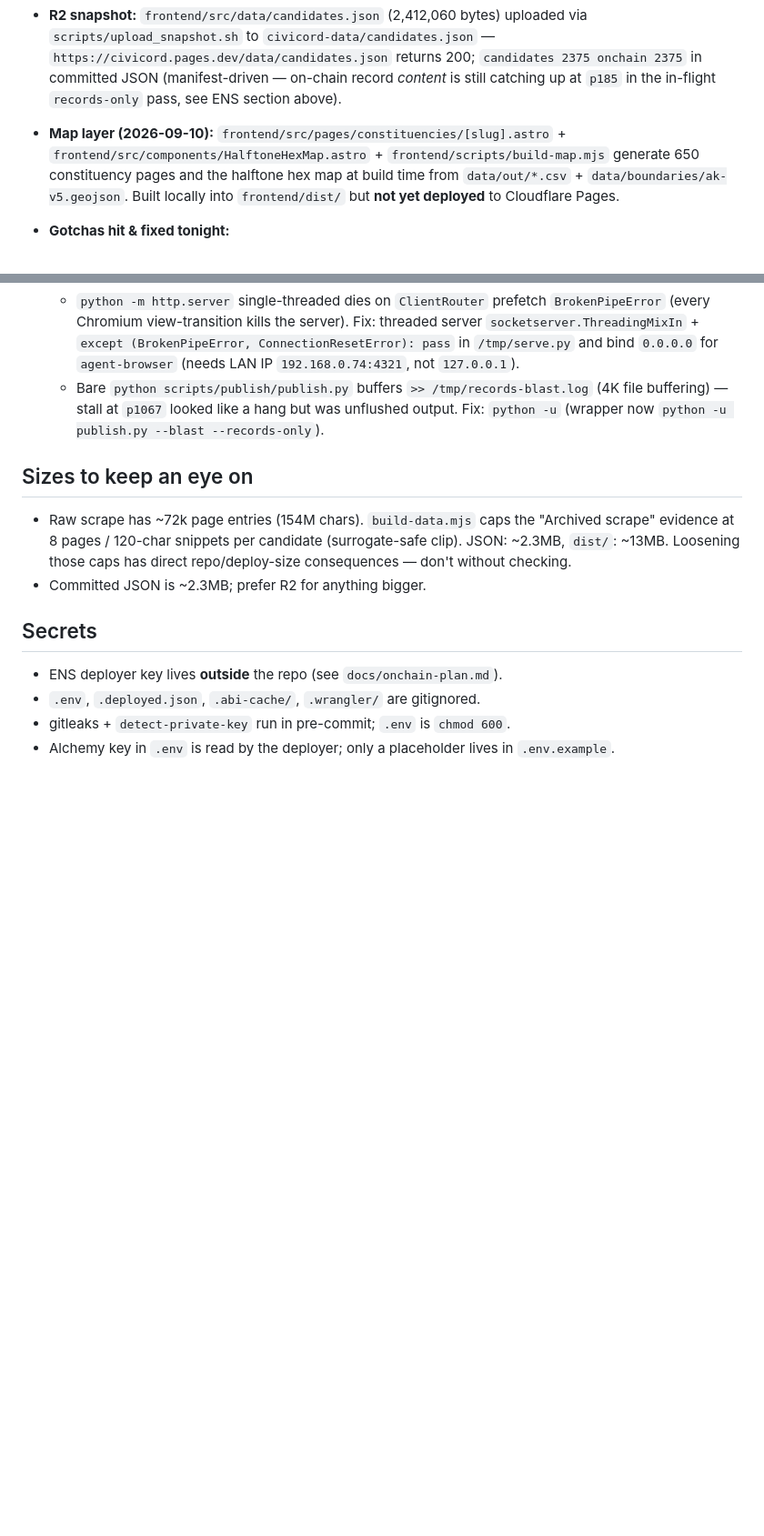
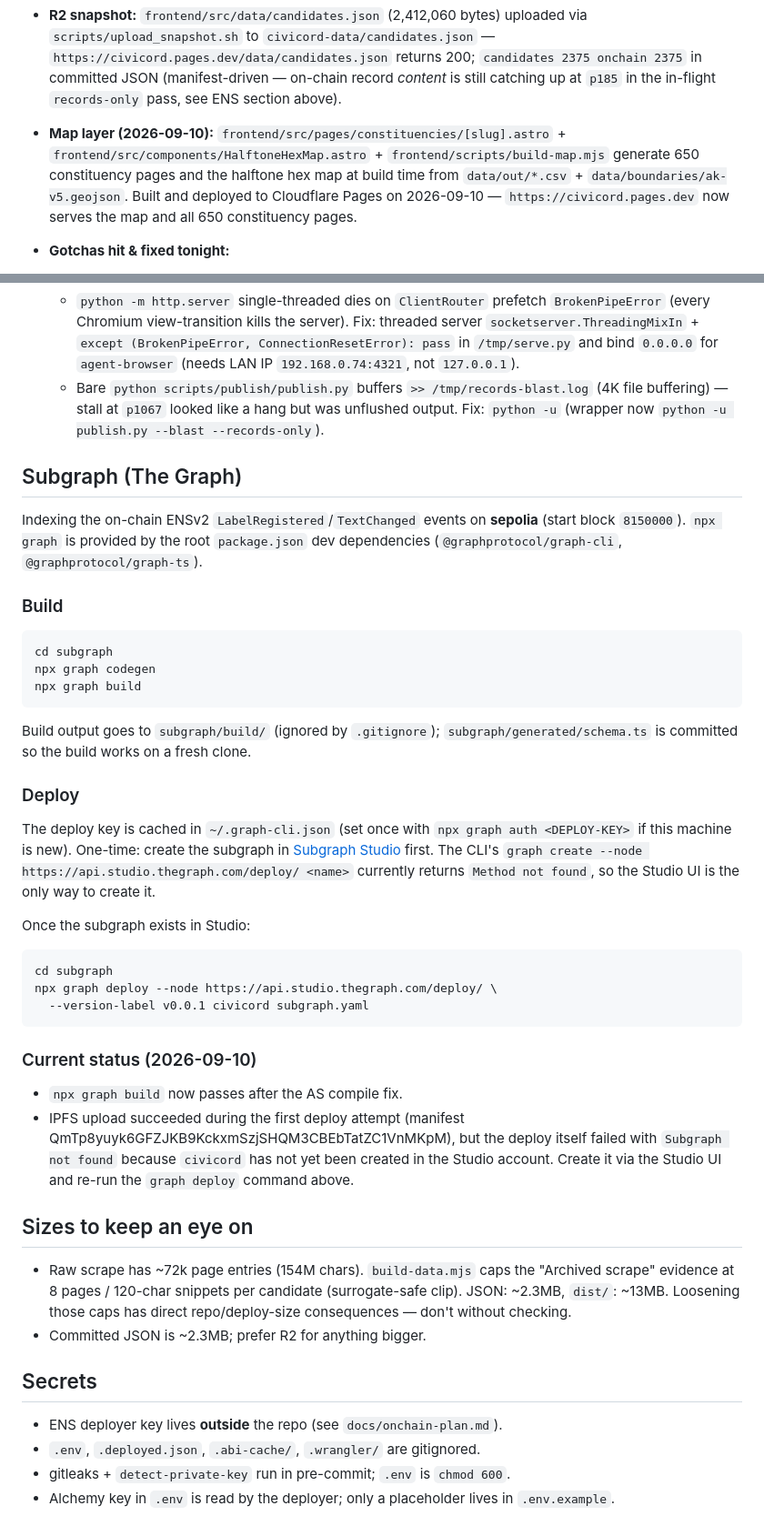
Before and after one commit to sneldao/civicord, a Markdown page: docs/ops.md, 2 parts joined by grey strips. Shown at 91% size. GitHub-like rendering; blank space fills up the shorter version.

Commit message:
docs(ops): subgraph runbook + mark map layer deployed
- Add "Subgraph (The Graph)" section with build/deploy commands, Studio
  create requirement, and current status (build passes; deploy pending UI
  creation of the `civicord` subgraph).
- Mark Cloudflare Pages map layer as live.
- Update runbook header to reflect current state.

Generated with Devin

Co-Authored-By: Devin <158243242+devin-ai-integration[bot]@users.noreply.github.com>

````diff
--- a/docs/ops.md
+++ b/docs/ops.md
@@ -215,14 +215,53 @@ R2 snapshot at `https://civicord.pages.dev/data/candidates.json` → committed
 - **Map layer (2026-09-10):** `frontend/src/pages/constituencies/[slug].astro` +
   `frontend/src/components/HalftoneHexMap.astro` + `frontend/scripts/build-map.mjs`
   generate 650 constituency pages and the halftone hex map at build time from
-  `data/out/*.csv` + `data/boundaries/ak-v5.geojson`. Built locally into
-  `frontend/dist/` but **not yet deployed** to Cloudflare Pages.
+  `data/out/*.csv` + `data/boundaries/ak-v5.geojson`. Built and deployed to
+  Cloudflare Pages on 2026-09-10 — `https://civicord.pages.dev` now serves
+  the map and all 650 constituency pages.
 
 - **Gotchas hit & fixed tonight:**
   - `npx --prefix frontend wrangler pages deploy dist` fails (`ENOENT dist` / `[UNRESOLVED_ENTRY]`). Use `cd frontend && npm run build && npx wrangler pages deploy dist` (see **Deploying the frontend** above).
   - Any `CLOUDFLARE_API_KEY`/`ACCOUNT_ID`/`BASE_URL` in the shell (Workers AI key `ff315` from a prior `.zshrc`) causes `Authentication error [code: 10000]` on non-AI endpoints — the `env -u CLOUDFLARE_API_KEY -u CLOUDFLARE_ACCOUNT_ID -u CLOUDFLARE_BASE_URL` prefix is required.
   - `python -m http.server` single-threaded dies on `ClientRouter` prefetch `BrokenPipeError` (every Chromium view-transition kills the server). Fix: threaded server `socketserver.ThreadingMixIn` + `except (BrokenPipeError, ConnectionResetError): pass` in `/tmp/serve.py` and bind `0.0.0.0` for `agent-browser` (needs LAN IP `192.168.0.74:4321`, not `127.0.0.1`).
   - Bare `python scripts/publish/publish.py` buffers `>> /tmp/records-blast.log` (4K file buffering) — stall at `p1067` looked like a hang but was unflushed output. Fix: `python -u` (wrapper now `python -u publish.py --blast --records-only`).
+
+## Subgraph (The Graph)
+
+Indexing the on-chain ENSv2 `LabelRegistered`/`TextChanged` events on **sepolia**
+(start block `8150000`). `npx graph` is provided by the root `package.json` dev
+dependencies (`@graphprotocol/graph-cli`, `@graphprotocol/graph-ts`).
+
+### Build
+
+```bash
+cd subgraph
+npx graph codegen
+npx graph build
+```
+
+Build output goes to `subgraph/build/` (ignored by `.gitignore`);
+`subgraph/generated/schema.ts` is committed so the build works on a fresh clone.
+
+### Deploy
+
+The deploy key is cached in `~/.graph-cli.json` (set once with
+`npx graph auth <DEPLOY-KEY>` if this machine is new). One-time: create the
+subgraph in [Subgraph Studio](https://thegraph.com/studio/) first. The CLI's
+`graph create --node https://api.studio.thegraph.com/deploy/ <name>` currently
+returns `Method not found`, so the Studio UI is the only way to create it.
+
+Once the subgraph exists in Studio:
+
+```bash
+cd subgraph
+npx graph deploy --node https://api.studio.thegraph.com/deploy/ \
+  --version-label v0.0.1 civicord subgraph.yaml
+```
+
+### Current status (2026-09-10)
+
+- `npx graph build` now passes after the AS compile fix.
+- IPFS upload succeeded during the first deploy attempt (manifest QmTp8yuyk6GFZJKB9KckxmSzjSHQM3CBEbTatZC1VnMKpM), but the deploy itself failed with `Subgraph not found` because `civicord` has not yet been created in the Studio account. Create it via the Studio UI and re-run the `graph deploy` command above.
 
 ## Sizes to keep an eye on
 
````
Also changed, not shown: other parts of docs/ops.md (+1 -1 lines).
